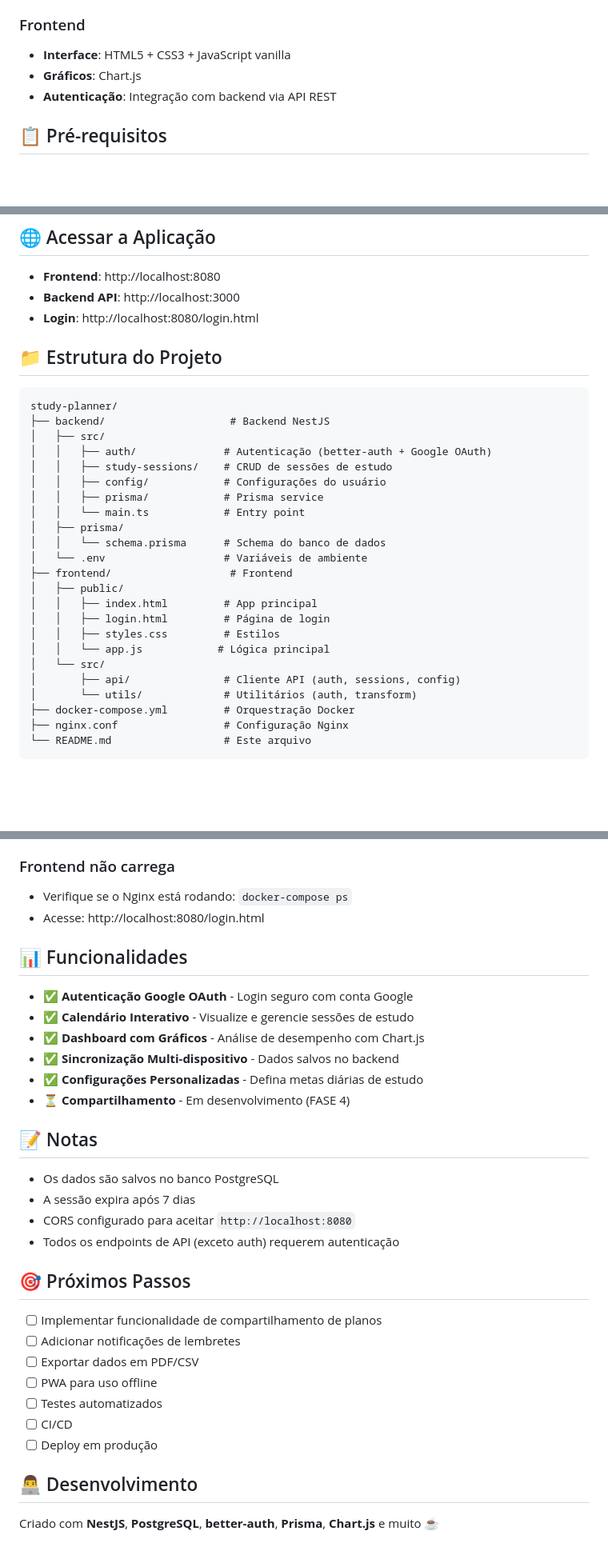
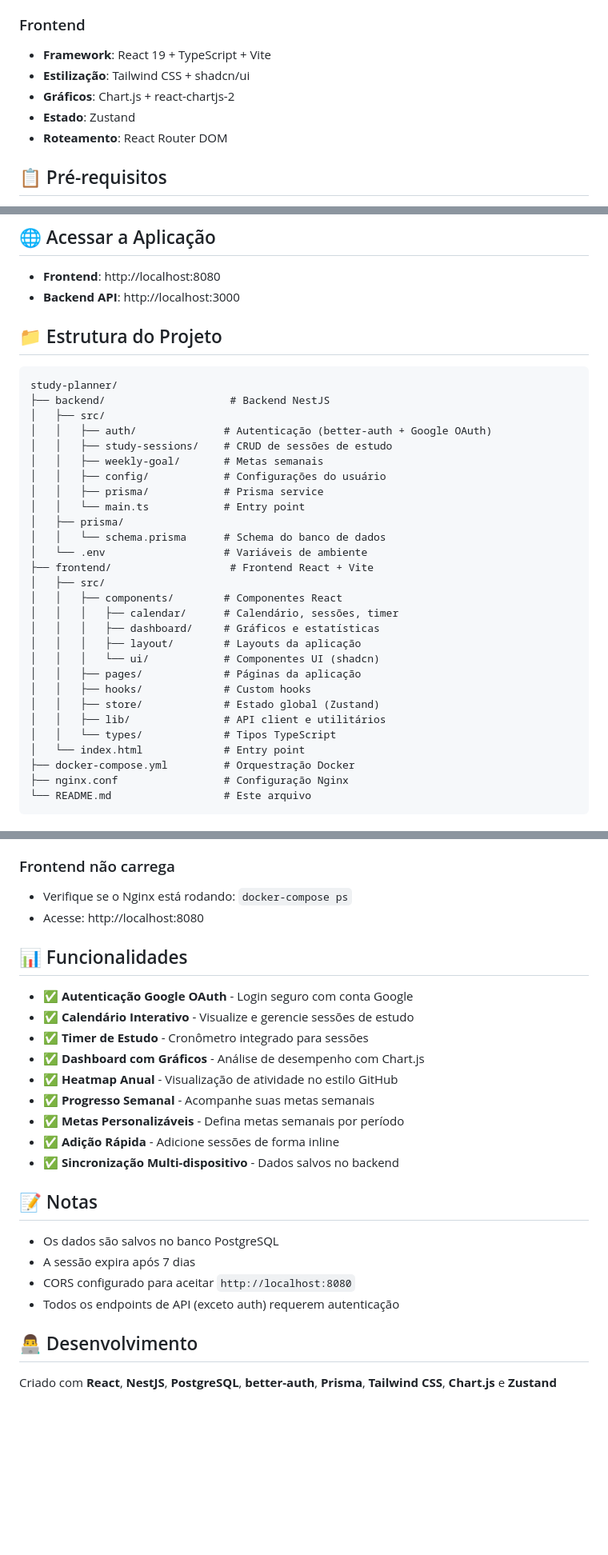
Before and after one commit to ddfonseca/study-planner, a Markdown page: README.md, 3 parts joined by grey strips. Shown at 80% size. Rendered like a GitHub page; blank space fills up the shorter version.

Commit message:
chore: update README to reflect frontend technology stack and project structure
- Updated frontend section to include React 19, TypeScript, and Vite.
- Revised project structure to detail new directories for components, pages, hooks, and state management.
- Added new API endpoints for managing weekly goals.
- Enhanced troubleshooting and development instructions for the frontend setup.

```diff
--- a/README.md
+++ b/README.md
@@ -11,9 +11,11 @@ Planner de estudos com autenticação Google OAuth, sincronização multi-dispos
 - **Validação**: class-validator + class-transformer
 
 ### Frontend
-- **Interface**: HTML5 + CSS3 + JavaScript vanilla
-- **Gráficos**: Chart.js
-- **Autenticação**: Integração com backend via API REST
+- **Framework**: React 19 + TypeScript + Vite
+- **Estilização**: Tailwind CSS + shadcn/ui
+- **Gráficos**: Chart.js + react-chartjs-2
+- **Estado**: Zustand
+- **Roteamento**: React Router DOM
 
 ## 📋 Pré-requisitos
 
@@ -84,7 +86,6 @@ docker-compose up --build
 
 - **Frontend**: http://localhost:8080
 - **Backend API**: http://localhost:3000
-- **Login**: http://localhost:8080/login.html
 
 ## 📁 Estrutura do Projeto
 
@@ -94,21 +95,26 @@ study-planner/
 │   ├── src/
 │   │   ├── auth/              # Autenticação (better-auth + Google OAuth)
 │   │   ├── study-sessions/    # CRUD de sessões de estudo
+│   │   ├── weekly-goal/       # Metas semanais
 │   │   ├── config/            # Configurações do usuário
 │   │   ├── prisma/            # Prisma service
 │   │   └── main.ts            # Entry point
 │   ├── prisma/
 │   │   └── schema.prisma      # Schema do banco de dados
 │   └── .env                   # Variáveis de ambiente
-├── frontend/                   # Frontend
-│   ├── public/
-│   │   ├── index.html         # App principal
-│   │   ├── login.html         # Página de login
-│   │   ├── styles.css         # Estilos
-│   │   └── app.js            # Lógica principal
-│   └── src/
-│       ├── api/               # Cliente API (auth, sessions, config)
-│       └── utils/             # Utilitários (auth, transform)
+├── frontend/                   # Frontend React + Vite
+│   ├── src/
+│   │   ├── components/        # Componentes React
+│   │   │   ├── calendar/      # Calendário, sessões, timer
+│   │   │   ├── dashboard/     # Gráficos e estatísticas
+│   │   │   ├── layout/        # Layouts da aplicação
+│   │   │   └── ui/            # Componentes UI (shadcn)
+│   │   ├── pages/             # Páginas da aplicação
+│   │   ├── hooks/             # Custom hooks
+│   │   ├── store/             # Estado global (Zustand)
+│   │   ├── lib/               # API client e utilitários
+│   │   └── types/             # Tipos TypeScript
+│   └── index.html             # Entry point
 ├── docker-compose.yml         # Orquestração Docker
 ├── nginx.conf                 # Configuração Nginx
 └── README.md                  # Este arquivo
@@ -167,16 +176,19 @@ npx serve . -p 8080
 
 ### Frontend não carrega
 - Verifique se o Nginx está rodando: `docker-compose ps`
-- Acesse: http://localhost:8080/login.html
+- Acesse: http://localhost:8080
 
 ## 📊 Funcionalidades
 
 - ✅ **Autenticação Google OAuth** - Login seguro com conta Google
 - ✅ **Calendário Interativo** - Visualize e gerencie sessões de estudo
+- ✅ **Timer de Estudo** - Cronômetro integrado para sessões
 - ✅ **Dashboard com Gráficos** - Análise de desempenho com Chart.js
+- ✅ **Heatmap Anual** - Visualização de atividade no estilo GitHub
+- ✅ **Progresso Semanal** - Acompanhe suas metas semanais
+- ✅ **Metas Personalizáveis** - Defina metas semanais por período
+- ✅ **Adição Rápida** - Adicione sessões de forma inline
 - ✅ **Sincronização Multi-dispositivo** - Dados salvos no backend
-- ✅ **Configurações Personalizadas** - Defina metas diárias de estudo
-- ⏳ **Compartilhamento** - Em desenvolvimento (FASE 4)
 
 ## 📝 Notas
 
@@ -185,16 +197,6 @@ npx serve . -p 8080
 - CORS configurado para aceitar `http://localhost:8080`
 - Todos os endpoints de API (exceto auth) requerem autenticação
 
-## 🎯 Próximos Passos
-
-- [ ] Implementar funcionalidade de compartilhamento de planos
-- [ ] Adicionar notificações de lembretes
-- [ ] Exportar dados em PDF/CSV
-- [ ] PWA para uso offline
-- [ ] Testes automatizados
-- [ ] CI/CD
-- [ ] Deploy em produção
-
 ## 👨‍💻 Desenvolvimento
 
-Criado com **NestJS**, **PostgreSQL**, **better-auth**, **Prisma**, **Chart.js** e muito ☕
+Criado com **React**, **NestJS**, **PostgreSQL**, **better-auth**, **Prisma**, **Tailwind CSS**, **Chart.js** e **Zustand**
```
Also changed, not shown: other parts of README.md (+7 -4 lines).
